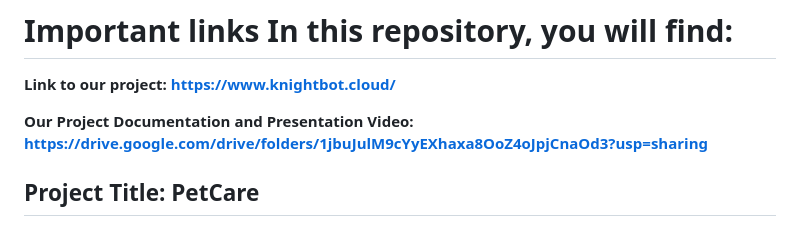
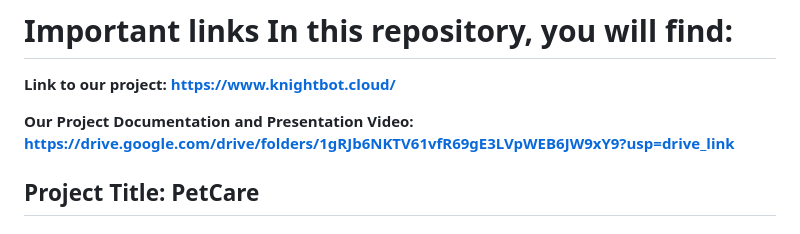
Before and after one commit to Pranay302002/petcare, a Markdown page: README.md, the part around the change. Rendered like a GitHub page.

```diff
--- a/README.md
+++ b/README.md
@@ -4,7 +4,7 @@
 
 **Link to our project: https://www.knightbot.cloud/**
 
-**Our Project Documentation and Presentation Video: https://drive.google.com/drive/folders/1jbuJulM9cYyEXhaxa8OoZ4oJpjCnaOd3?usp=sharing**
+**Our Project Documentation and Presentation Video: https://drive.google.com/drive/folders/1gRJb6NKTV61vfR69gE3LVpWEB6JW9xY9?usp=drive_link**
 
 ## Project Title: PetCare
 
```
